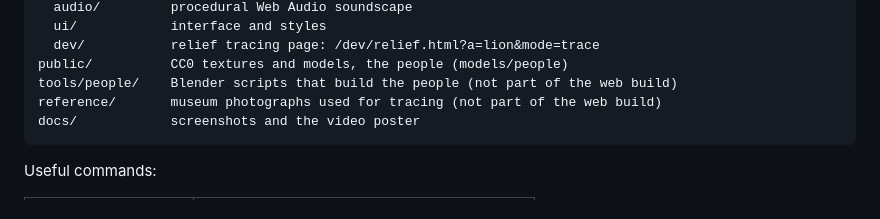
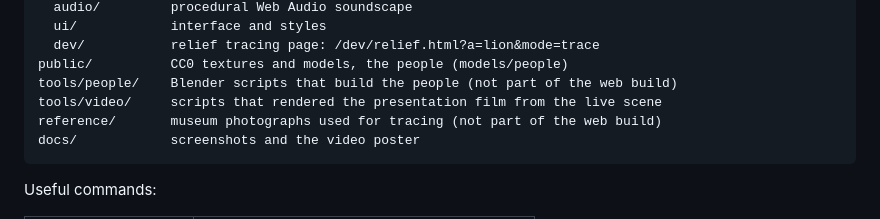
Before and after one commit to Borq1000/babylon-ishtar-gate, a Markdown page: README.md, the part around the change. GitHub-like rendering.

Commit message:
README: mention tools/video
Co-Authored-By: Claude Opus 5.5 <noreply@anthropic.com>

````diff
--- a/README.md
+++ b/README.md
@@ -297,6 +297,7 @@ src/
   dev/           relief tracing page: /dev/relief.html?a=lion&mode=trace
 public/          CC0 textures and models, the people (models/people)
 tools/people/    Blender scripts that build the people (not part of the web build)
+tools/video/     scripts that rendered the presentation film from the live scene
 reference/       museum photographs used for tracing (not part of the web build)
 docs/            screenshots and the video poster
 ```
````
